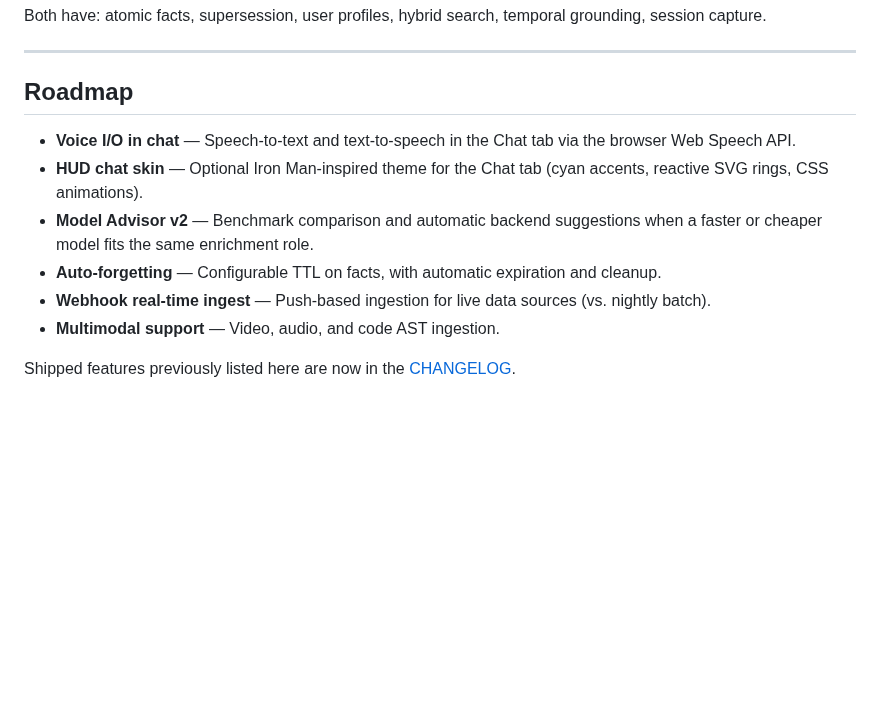
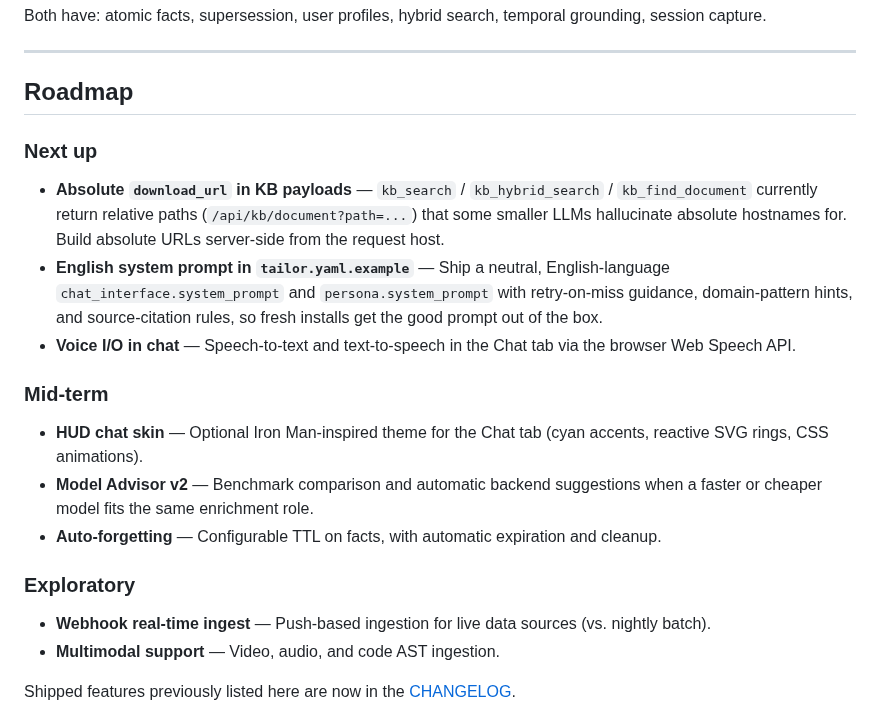
Before and after one commit to tailormemory/tailor, a Markdown page: README.md, the part around the change. Drawn GitHub-style; blank space fills up the shorter version.

Commit message:
docs: structure roadmap into Next up / Mid-term / Exploratory buckets
Surface two newly-prioritized items (absolute download URLs in KB
payloads, English system prompts in tailor.yaml.example) before Voice
I/O, since they resolve concrete friction observed in v1.2.0 usage
(small LLMs hallucinating hostnames on relative URLs; fresh-install
users inheriting a bare-bones prompt that struggles with retrieval).

```diff
--- a/README.md
+++ b/README.md
@@ -508,10 +508,20 @@ Both have: atomic facts, supersession, user profiles, hybrid search, temporal gr
 
 ## Roadmap
 
+### Next up
+
+- **Absolute `download_url` in KB payloads** — `kb_search` / `kb_hybrid_search` / `kb_find_document` currently return relative paths (`/api/kb/document?path=...`) that some smaller LLMs hallucinate absolute hostnames for. Build absolute URLs server-side from the request host.
+- **English system prompt in `tailor.yaml.example`** — Ship a neutral, English-language `chat_interface.system_prompt` and `persona.system_prompt` with retry-on-miss guidance, domain-pattern hints, and source-citation rules, so fresh installs get the good prompt out of the box.
 - **Voice I/O in chat** — Speech-to-text and text-to-speech in the Chat tab via the browser Web Speech API.
+
+### Mid-term
+
 - **HUD chat skin** — Optional Iron Man-inspired theme for the Chat tab (cyan accents, reactive SVG rings, CSS animations).
 - **Model Advisor v2** — Benchmark comparison and automatic backend suggestions when a faster or cheaper model fits the same enrichment role.
 - **Auto-forgetting** — Configurable TTL on facts, with automatic expiration and cleanup.
+
+### Exploratory
+
 - **Webhook real-time ingest** — Push-based ingestion for live data sources (vs. nightly batch).
 - **Multimodal support** — Video, audio, and code AST ingestion.
 
```
